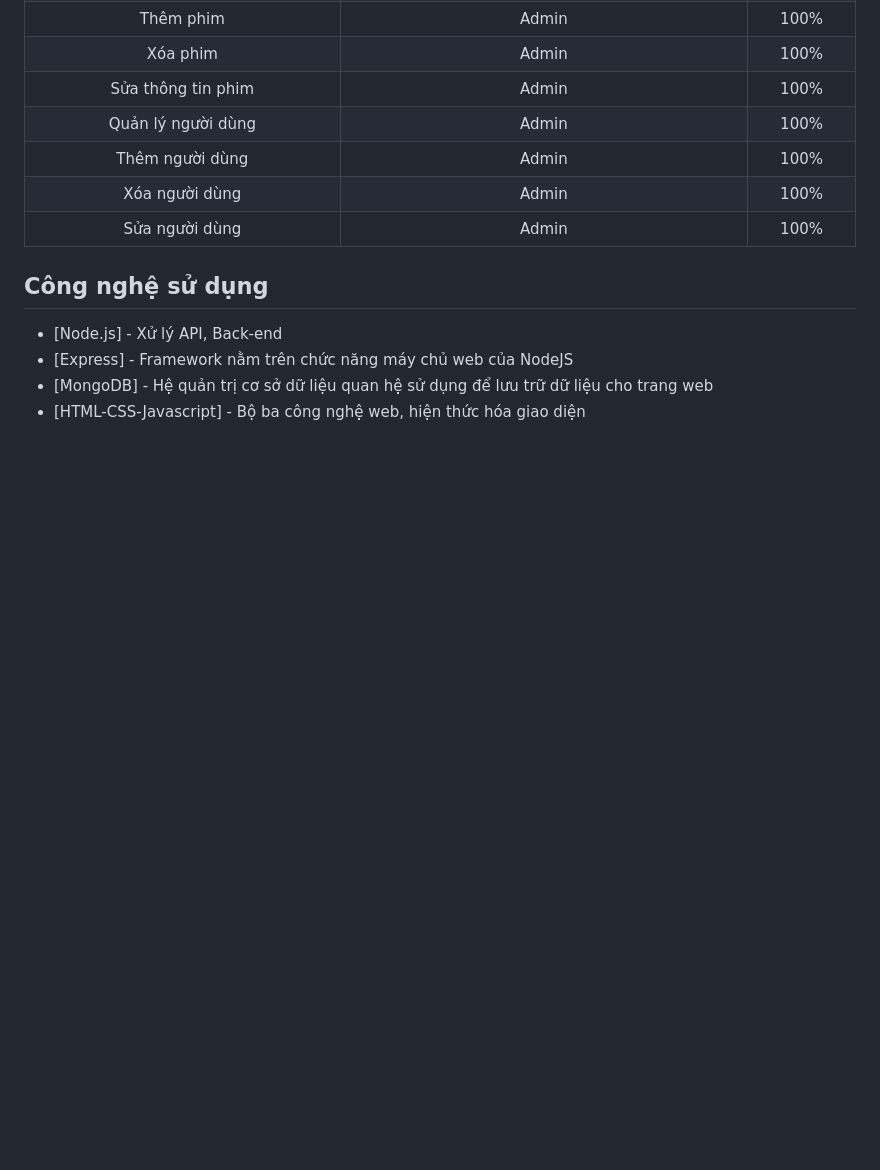
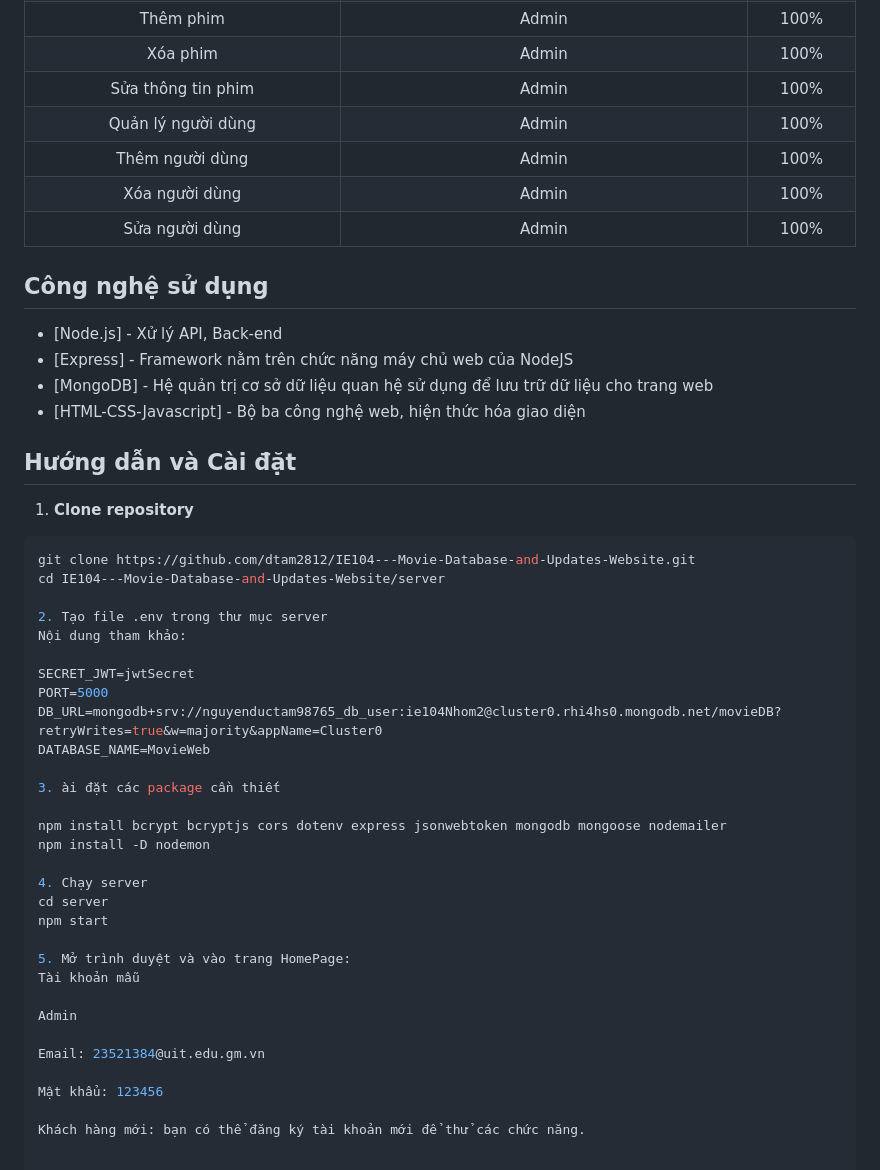
Before and after one commit to dtam2812/IE104---Movie-Database-and-Updates-Website, a Markdown page: README.md, the part around the change. GitHub-like rendering; blank space fills up the shorter version.

````diff
--- a/README.md
+++ b/README.md
@@ -68,3 +68,37 @@ Vì vậy, nhóm quyết định chọn đề tài "Xây dựng website giới t
 * [Express] - Framework nằm trên chức năng máy chủ web của NodeJS
 * [MongoDB] - Hệ quản trị cơ sở dữ liệu quan hệ sử dụng để lưu trữ dữ liệu cho trang web
 * [HTML-CSS-Javascript] - Bộ ba công nghệ web, hiện thức hóa giao diện
+
+## Hướng dẫn và Cài đặt
+1. **Clone repository**
+```bash
+git clone https://github.com/dtam2812/IE104---Movie-Database-and-Updates-Website.git
+cd IE104---Movie-Database-and-Updates-Website/server
+
+2. Tạo file .env trong thư mục server
+Nội dung tham khảo:
+
+SECRET_JWT=jwtSecret
+PORT=5000
+DB_URL=mongodb+srv://nguyenductam98765_db_user:ie104Nhom2@cluster0.rhi4hs0.mongodb.net/movieDB?retryWrites=true&w=majority&appName=Cluster0
+DATABASE_NAME=MovieWeb
+
+3. ài đặt các package cần thiết
+
+npm install bcrypt bcryptjs cors dotenv express jsonwebtoken mongodb mongoose nodemailer
+npm install -D nodemon
+
+4. Chạy server
+cd server
+npm start
+
+5. Mở trình duyệt và vào trang HomePage:
+Tài khoản mẫu
+
+Admin
+
+Email: 23521384@uit.edu.gm.vn
+
+Mật khẩu: 123456
+
+Khách hàng mới: bạn có thể đăng ký tài khoản mới để thử các chức năng.
````
